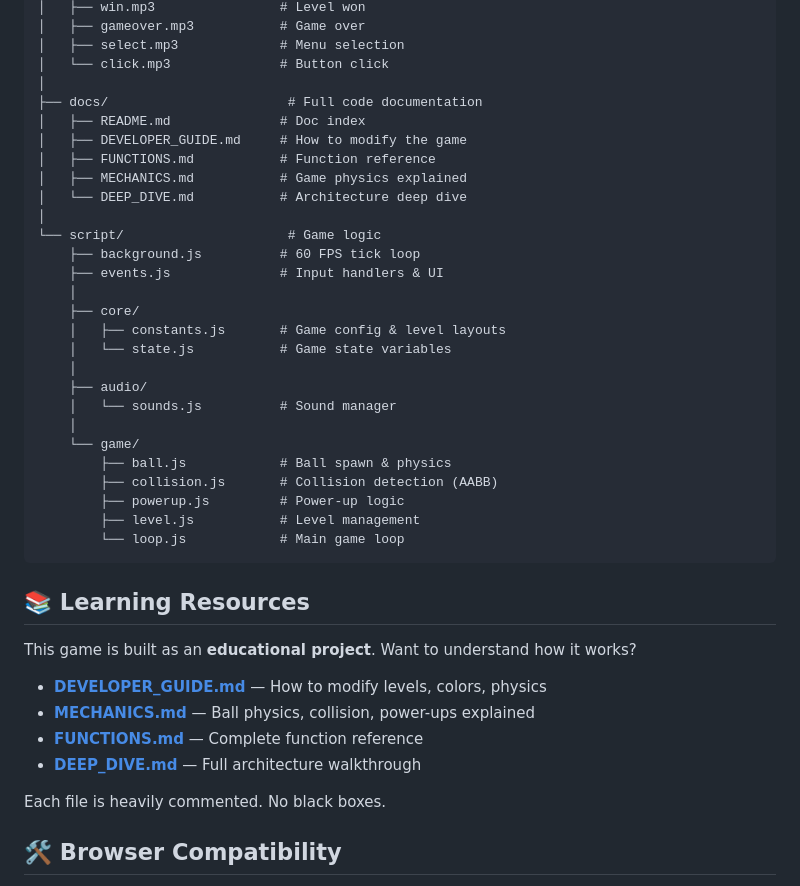
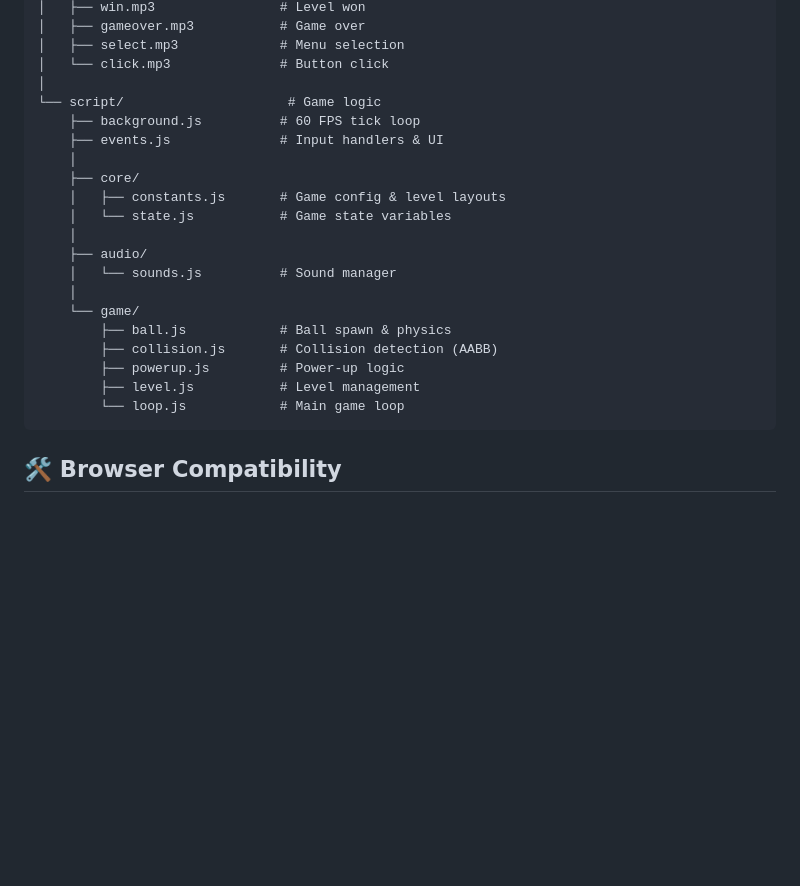
Before and after one commit to chentaymane/BrickBreaker, a Markdown page: README.md, the part around the change. Drawn GitHub-style; blank space fills up the shorter version.

Commit message:
better readme

````diff
--- a/README.md
+++ b/README.md
@@ -101,13 +101,6 @@ BrickBreaker/
 │   ├── select.mp3             # Menu selection
 │   └── click.mp3              # Button click
 │
-├── docs/                       # Full code documentation
-│   ├── README.md              # Doc index
-│   ├── DEVELOPER_GUIDE.md     # How to modify the game
-│   ├── FUNCTIONS.md           # Function reference
-│   ├── MECHANICS.md           # Game physics explained
-│   └── DEEP_DIVE.md           # Architecture deep dive
-│
 └── script/                     # Game logic
     ├── background.js          # 60 FPS tick loop
     ├── events.js              # Input handlers & UI
@@ -127,17 +120,6 @@ BrickBreaker/
         └── loop.js            # Main game loop
 ```
 
-## 📚 Learning Resources
-
-This game is built as an **educational project**. Want to understand how it works?
-
-- **[DEVELOPER_GUIDE.md](docs/DEVELOPER_GUIDE.md)** — How to modify levels, colors, physics
-- **[MECHANICS.md](docs/MECHANICS.md)** — Ball physics, collision, power-ups explained
-- **[FUNCTIONS.md](docs/FUNCTIONS.md)** — Complete function reference
-- **[DEEP_DIVE.md](docs/DEEP_DIVE.md)** — Full architecture walkthrough
-
-Each file is heavily commented. No black boxes.
-
 ## 🛠️ Browser Compatibility
 
 - **Chrome/Chromium** ✅
````
